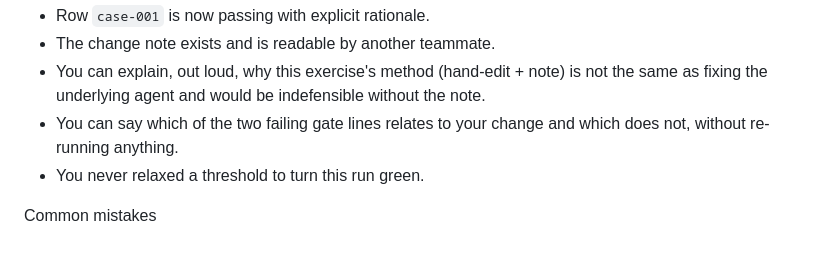
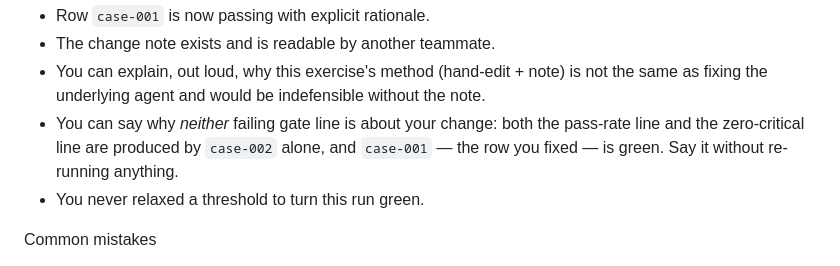
Before and after one commit to IcodeNet/eval-dashboards, a Markdown page: docs/teach-exercises/10-iteration-loop.md, the part around the change. Rendered like a GitHub page.

```diff
--- a/docs/teach-exercises/10-iteration-loop.md
+++ b/docs/teach-exercises/10-iteration-loop.md
@@ -126,8 +126,10 @@ Definition of done
 - You can explain, out loud, why this exercise's method (hand-edit + note) is
   not the same as fixing the underlying agent and would be indefensible
   without the note.
-- You can say which of the two failing gate lines relates to your change and
-  which does not, without re-running anything.
+- You can say why *neither* failing gate line is about your change: both the
+  pass-rate line and the zero-critical line are produced by `case-002` alone,
+  and `case-001` — the row you fixed — is green. Say it without re-running
+  anything.
 - You never relaxed a threshold to turn this run green.
 
 Common mistakes
```
Also changed, not shown: docs/teach-exercises/08-gates-release.md (+7 -3 lines), docs/teach-exercises/09-reports-history.md (+3 -4 lines).
